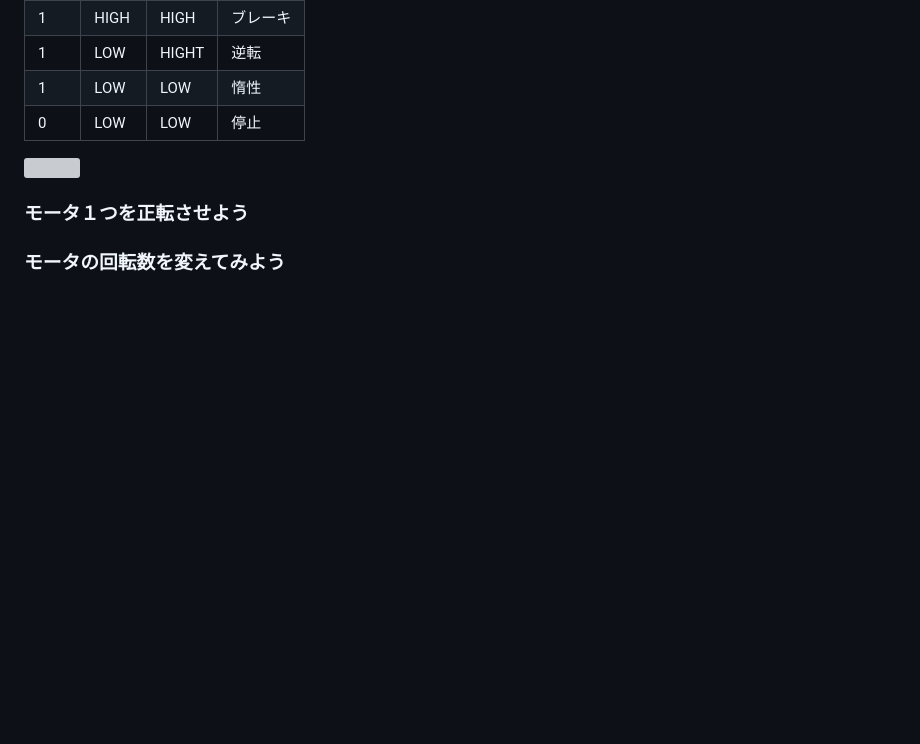
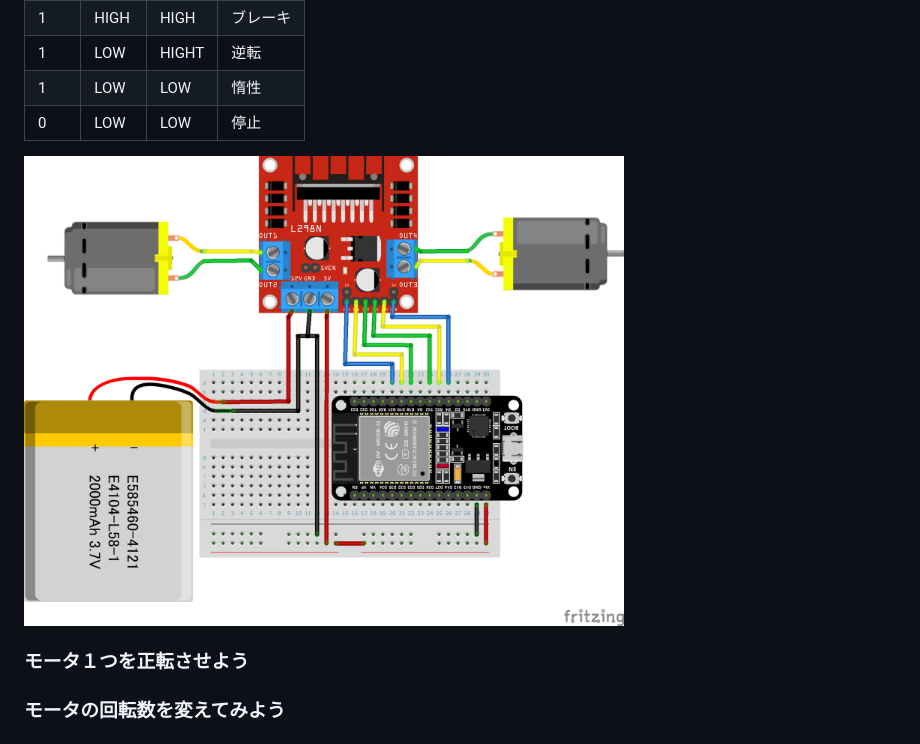
Before and after one commit to kato-works/2g_intern2024, a Markdown page: extra/ReadMe.md, the part around the change printed below. Rendered like a GitHub page; pictures changed too: extra/2morter.png (added); blank space fills up the shorter version; grey boxes are pictures that could not be loaded.

Commit message:
add extra

```diff
--- a/extra/ReadMe.md
+++ b/extra/ReadMe.md
@@ -41,7 +41,7 @@ https://docs.sunfounder.com/projects/3in1-kit/ja/latest/components/component_l29
 | 1 | LOW | LOW | 惰性 |
 | 0 | LOW | LOW | 停止 |
 
-<img src="1000_F_353955671_7krywlhsAS9C4QgZQN90XEHHxbukp7In.jpg" width="600px">
+<img src="2morter.png" width="600px">
 
 ### モータ１つを正転させよう
 
```
Also changed, not shown: other parts of extra/ReadMe.md (+1 -1 lines), 2 other files.
